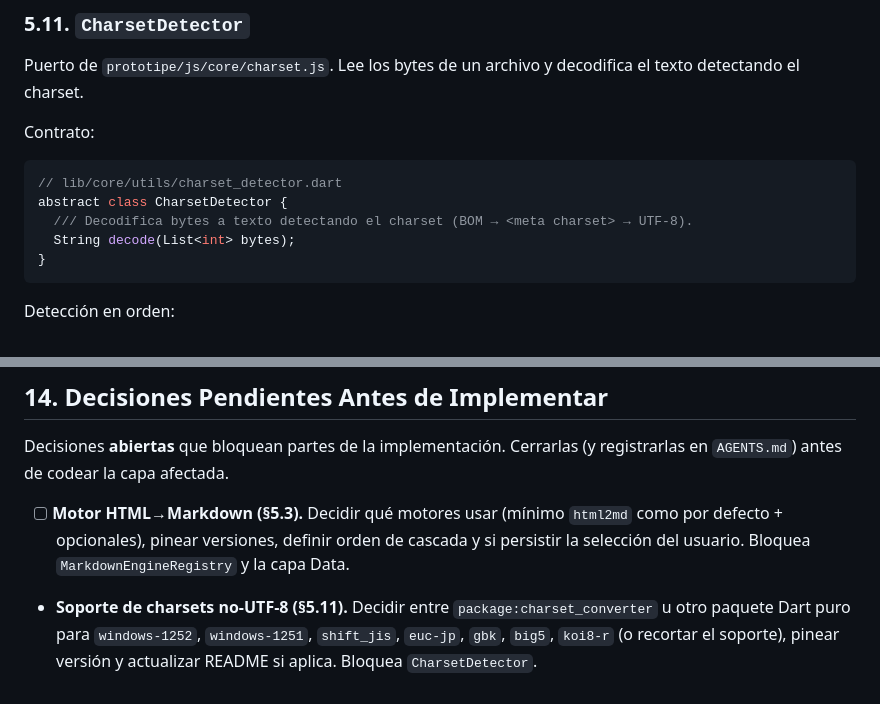
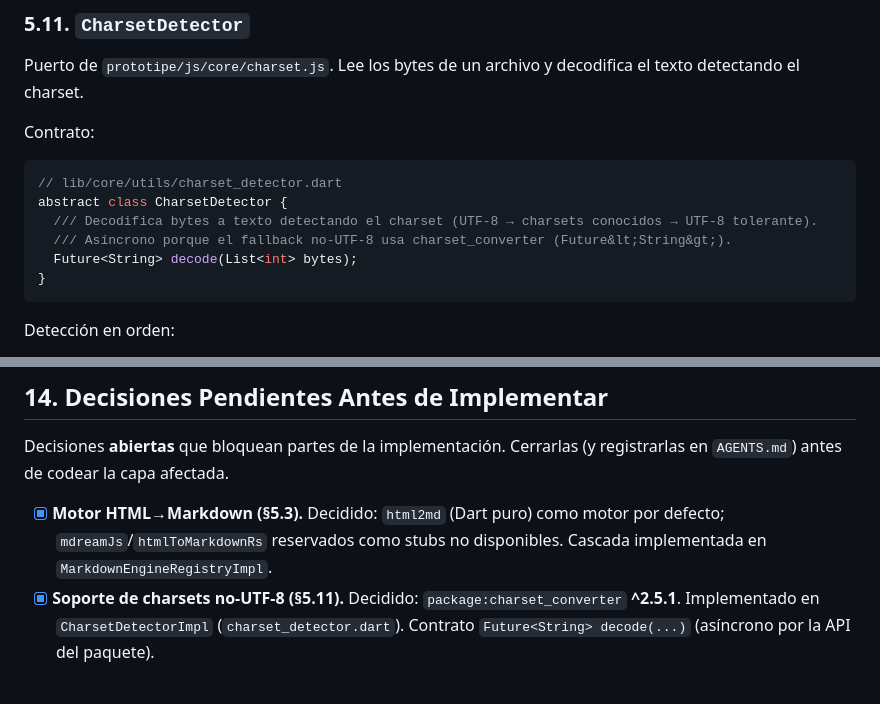
Before and after one commit to Rafael-VH/Vitale, a Markdown page: Especificación de Arquitectura - Vitale (Flutter).md, 2 parts joined by grey strips. Rendered like a GitHub page.

````diff
--- a/Especificación de Arquitectura - Vitale (Flutter).md
+++ b/Especificación de Arquitectura - Vitale (Flutter).md
@@ -920,8 +920,9 @@ Contrato:
 ```dart
 // lib/core/utils/charset_detector.dart
 abstract class CharsetDetector {
-  /// Decodifica bytes a texto detectando el charset (BOM → <meta charset> → UTF-8).
-  String decode(List<int> bytes);
+  /// Decodifica bytes a texto detectando el charset (UTF-8 → charsets conocidos → UTF-8 tolerante).
+  /// Asíncrono porque el fallback no-UTF-8 usa charset_converter (Future&lt;String&gt;).
+  Future<String> decode(List<int> bytes);
 }
 ```
 
@@ -1271,5 +1272,5 @@ Se considera la migración completada cuando:
 
 Decisiones **abiertas** que bloquean partes de la implementación. Cerrarlas (y registrarlas en `AGENTS.md`) antes de codear la capa afectada.
 
-- [ ] **Motor HTML→Markdown (§5.3).** Decidir qué motores usar (mínimo `html2md` como por defecto + opcionales), pinear versiones, definir orden de cascada y si persistir la selección del usuario. Bloquea `MarkdownEngineRegistry` y la capa Data.
-- **Soporte de charsets no-UTF-8 (§5.11).** Decidir entre `package:charset_converter` u otro paquete Dart puro para `windows-1252`, `windows-1251`, `shift_jis`, `euc-jp`, `gbk`, `big5`, `koi8-r` (o recortar el soporte), pinear versión y actualizar README si aplica. Bloquea `CharsetDetector`.
+- [x] **Motor HTML→Markdown (§5.3).** Decidido: `html2md` (Dart puro) como motor por defecto; `mdreamJs`/`htmlToMarkdownRs` reservados como stubs no disponibles. Cascada implementada en `MarkdownEngineRegistryImpl`.
+- [x] **Soporte de charsets no-UTF-8 (§5.11).** Decidido: `package:charset_converter` **^2.5.1**. Implementado en `CharsetDetectorImpl` (`charset_detector.dart`). Contrato `Future<String> decode(...)` (asíncrono por la API del paquete).
````
Also changed, not shown: AGENTS.md (+7 -4 lines).
